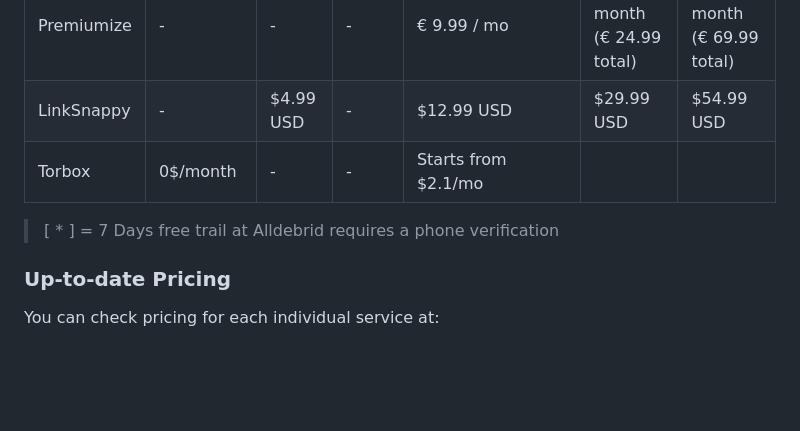
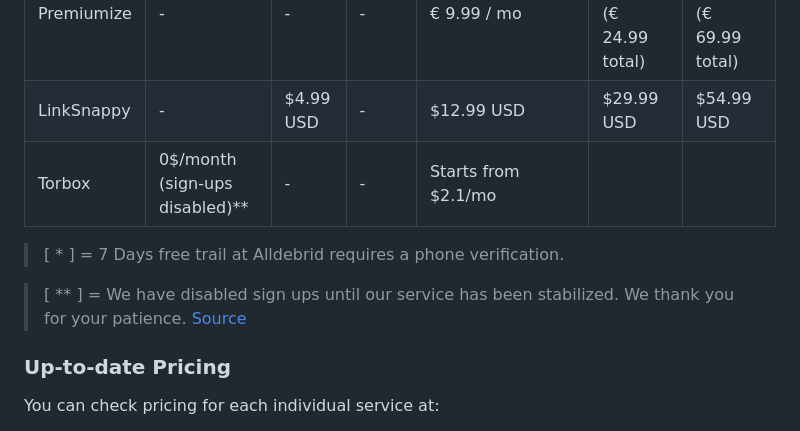
Before and after one commit to fynks/alldebrid-vs-realdebrid, a Markdown page: README.md, the part around the change. Rendered like a GitHub page; blank space fills up the shorter version.

Commit message:
Update README to clarify Torbox sign-up status and free trial note for AllDebrid

```diff
--- a/README.md
+++ b/README.md
@@ -26,9 +26,11 @@ If you are signing up for any above service, consider buying from my referrel li
 | Real-Debrid | -              | -          | 3 €         | 4 €                                   | 9 €                            | 16 €                           |
 | Premiumize  | -              | -          | -           | € 9.99 / mo                           | € 8.33 / month (€ 24.99 total) | € 5.75 / month (€ 69.99 total) |
 | LinkSnappy  | -              | $4.99 USD  | -           | $12.99 USD                            | $29.99 USD                     | $54.99 USD                     |
-| Torbox      | 0$/month       | -          | -           | Starts from $2.1/mo                   |                                |                                |
+| Torbox      | 0$/month (sign-ups disabled)**      | -          | -           | Starts from $2.1/mo                   |                                |                                |
 
-> [ * ] = 7 Days free trail at Alldebrid requires a phone verification
+> [ * ] = 7 Days free trail at Alldebrid requires a phone verification.
+
+> [ ** ] = We have disabled sign ups until our service has been stabilized. We thank you for your patience. [Source](https://torbox.app/login)
 
 ### Up-to-date Pricing
  You can check pricing for each individual service at:
```
